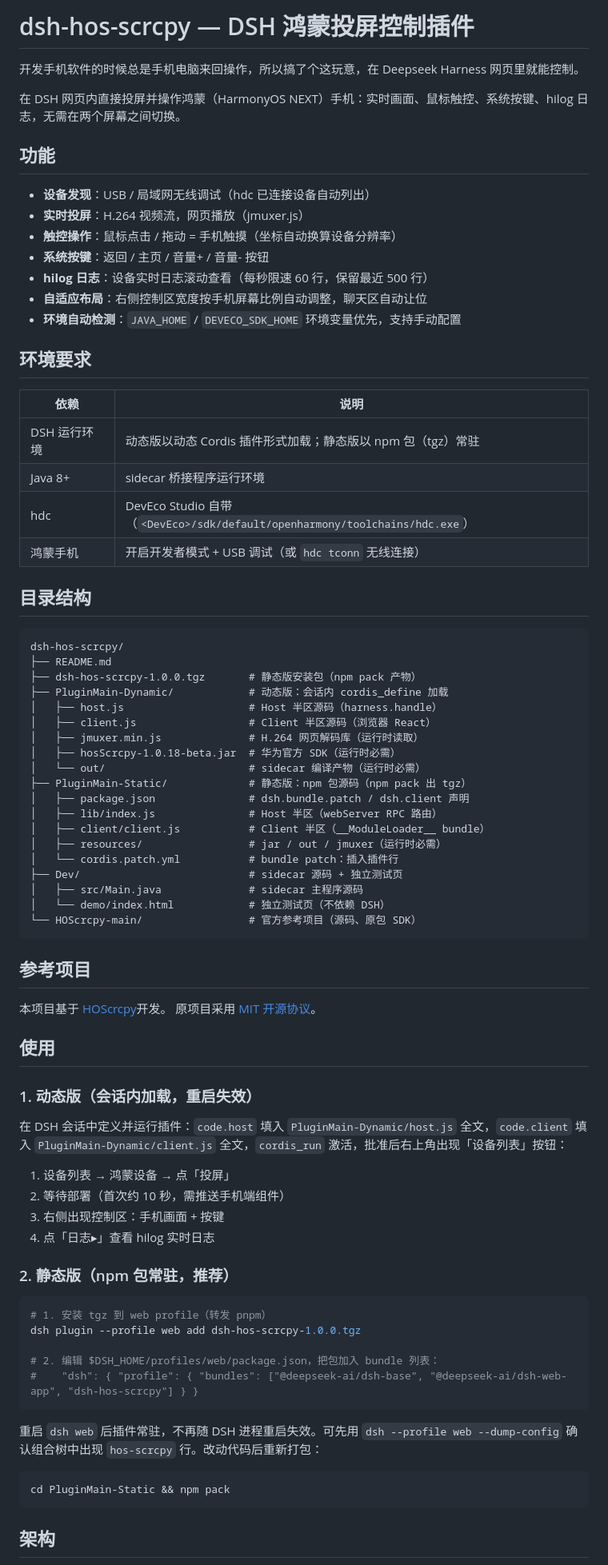
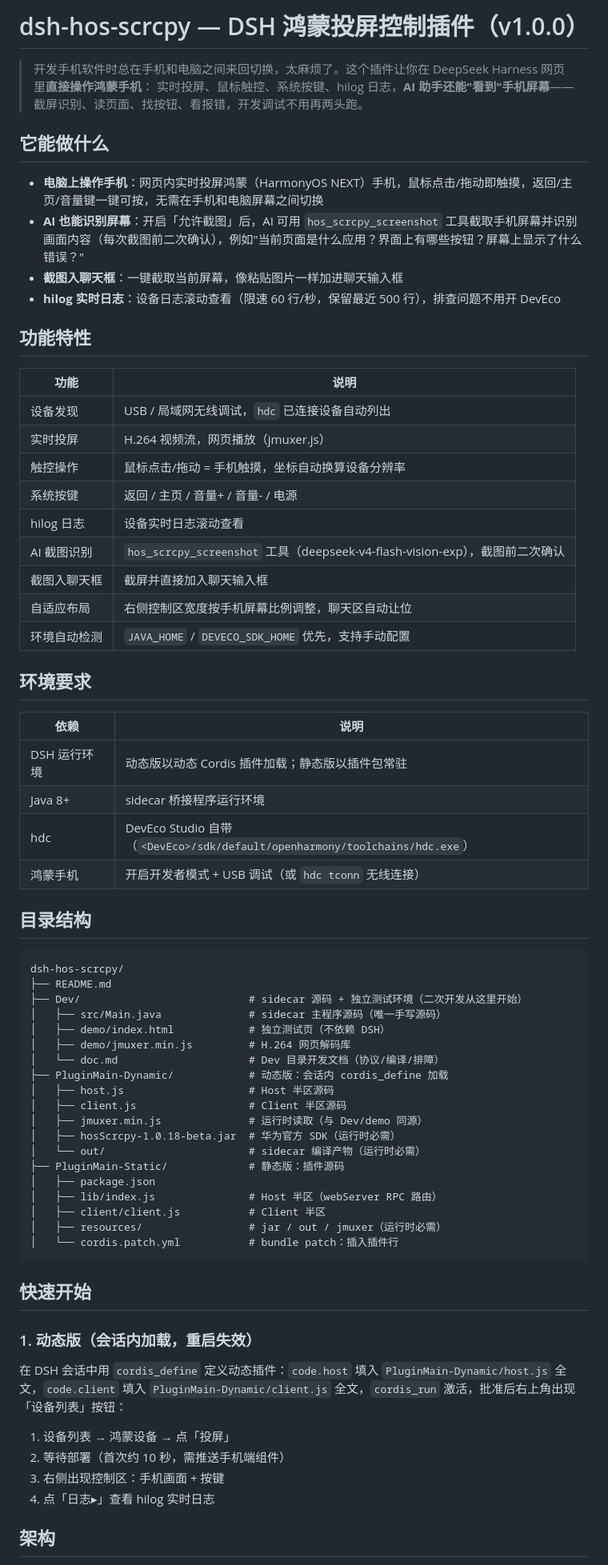
Before and after one commit to ns-zzj/dsh-hos-scrcpy, a Markdown page: README.md, the part around one of its changes. Shown at 80% size. Drawn GitHub-style.

Commit message:
Revise README for v1.0.0 release
Update README with versioning, features, and usage instructions.

````diff
--- a/README.md
+++ b/README.md
@@ -1,24 +1,34 @@
-# dsh-hos-scrcpy — DSH 鸿蒙投屏控制插件
+# dsh-hos-scrcpy — DSH 鸿蒙投屏控制插件（v1.0.0）
 
-开发手机软件的时候总是手机电脑来回操作，所以搞了个这玩意，在 Deepseek Harness 网页里就能控制。
+> 开发手机软件时总在手机和电脑之间来回切换，太麻烦了。这个插件让你在 DeepSeek Harness 网页里**直接操作鸿蒙手机**：
+> 实时投屏、鼠标触控、系统按键、hilog 日志，**AI 助手还能"看到"手机屏幕**——截屏识别、读页面、找按钮、看报错，开发调试不用再两头跑。
 
-在 DSH 网页内直接投屏并操作鸿蒙（HarmonyOS NEXT）手机：实时画面、鼠标触控、系统按键、hilog 日志，无需在两个屏幕之间切换。
+## 它能做什么
 
-## 功能
+- **电脑上操作手机**：网页内实时投屏鸿蒙（HarmonyOS NEXT）手机，鼠标点击/拖动即触摸，返回/主页/音量键一键可按，无需在手机和电脑屏幕之间切换
+- **AI 也能识别屏幕**：开启「允许截图」后，AI 可用 `hos_scrcpy_screenshot` 工具截取手机屏幕并识别画面内容（每次截图前二次确认），例如"当前页面是什么应用？界面上有哪些按钮？屏幕上显示了什么错误？"
+- **截图入聊天框**：一键截取当前屏幕，像粘贴图片一样加进聊天输入框
+- **hilog 实时日志**：设备日志滚动查看（限速 60 行/秒，保留最近 500 行），排查问题不用开 DevEco
 
-- **设备发现**：USB / 局域网无线调试（hdc 已连接设备自动列出）
-- **实时投屏**：H.264 视频流，网页播放（jmuxer.js）
-- **触控操作**：鼠标点击 / 拖动 = 手机触摸（坐标自动换算设备分辨率）
-- **系统按键**：返回 / 主页 / 音量+ / 音量- 按钮
-- **hilog 日志**：设备实时日志滚动查看（每秒限速 60 行，保留最近 500 行）
-- **自适应布局**：右侧控制区宽度按手机屏幕比例自动调整，聊天区自动让位
-- **环境自动检测**：`JAVA_HOME` / `DEVECO_SDK_HOME` 环境变量优先，支持手动配置
+## 功能特性
+
+| 功能 | 说明 |
+|---|---|
+| 设备发现 | USB / 局域网无线调试，`hdc` 已连接设备自动列出 |
+| 实时投屏 | H.264 视频流，网页播放（jmuxer.js） |
+| 触控操作 | 鼠标点击/拖动 = 手机触摸，坐标自动换算设备分辨率 |
+| 系统按键 | 返回 / 主页 / 音量+ / 音量- / 电源 |
+| hilog 日志 | 设备实时日志滚动查看 |
+| AI 截图识别 | `hos_scrcpy_screenshot` 工具（deepseek-v4-flash-vision-exp），截图前二次确认 |
+| 截图入聊天框 | 截屏并直接加入聊天输入框 |
+| 自适应布局 | 右侧控制区宽度按手机屏幕比例调整，聊天区自动让位 |
+| 环境自动检测 | `JAVA_HOME` / `DEVECO_SDK_HOME` 优先，支持手动配置 |
 
 ## 环境要求
 
 | 依赖 | 说明 |
 |---|---|
-| DSH 运行环境 | 动态版以动态 Cordis 插件形式加载；静态版以 npm 包（tgz）常驻 |
+| DSH 运行环境 | 动态版以动态 Cordis 插件加载；静态版以插件包常驻 |
 | Java 8+ | sidecar 桥接程序运行环境 |
 | hdc | DevEco Studio 自带（`<DevEco>/sdk/default/openharmony/toolchains/hdc.exe`） |
 | 鸿蒙手机 | 开启开发者模式 + USB 调试（或 `hdc tconn` 无线连接） |
@@ -28,56 +38,35 @@
 ```
 dsh-hos-scrcpy/
 ├── README.md
-├── dsh-hos-scrcpy-1.0.0.tgz       # 静态版安装包（npm pack 产物）
+├── Dev/                           # sidecar 源码 + 独立测试环境（二次开发从这里开始）
+│   ├── src/Main.java              # sidecar 主程序源码（唯一手写源码）
+│   ├── demo/index.html            # 独立测试页（不依赖 DSH）
+│   ├── demo/jmuxer.min.js         # H.264 网页解码库
+│   └── doc.md                     # Dev 目录开发文档（协议/编译/排障）
 ├── PluginMain-Dynamic/            # 动态版：会话内 cordis_define 加载
-│   ├── host.js                    # Host 半区源码（harness.handle）
-│   ├── client.js                  # Client 半区源码（浏览器 React）
-│   ├── jmuxer.min.js              # H.264 网页解码库（运行时读取）
+│   ├── host.js                    # Host 半区源码
+│   ├── client.js                  # Client 半区源码
+│   ├── jmuxer.min.js              # 运行时读取（与 Dev/demo 同源）
 │   ├── hosScrcpy-1.0.18-beta.jar  # 华为官方 SDK（运行时必需）
 │   └── out/                       # sidecar 编译产物（运行时必需）
-├── PluginMain-Static/             # 静态版：npm 包源码（npm pack 出 tgz）
-│   ├── package.json               # dsh.bundle.patch / dsh.client 声明
+├── PluginMain-Static/             # 静态版：插件源码
+│   ├── package.json
 │   ├── lib/index.js               # Host 半区（webServer RPC 路由）
-│   ├── client/client.js           # Client 半区（__ModuleLoader__ bundle）
+│   ├── client/client.js           # Client 半区
 │   ├── resources/                 # jar / out / jmuxer（运行时必需）
 │   └── cordis.patch.yml           # bundle patch：插入插件行
-├── Dev/                           # sidecar 源码 + 独立测试页
-│   ├── src/Main.java              # sidecar 主程序源码
-│   └── demo/index.html            # 独立测试页（不依赖 DSH）
-└── HOScrcpy-main/                 # 官方参考项目（源码、原包 SDK）
 ```
 
-## 参考项目
-
-本项目基于 [HOScrcpy](https://gitcode.com/OpenHarmonyToolkitsPlaza/HOScrcpy)开发。
-原项目采用 [MIT 开源协议](https://gitcode.com/OpenHarmonyToolkitsPlaza/HOScrcpy/blob/main/LICENSE)。
-
-## 使用
+## 快速开始
 
 ### 1. 动态版（会话内加载，重启失效）
 
-在 DSH 会话中定义并运行插件：`code.host` 填入 `PluginMain-Dynamic/host.js` 全文，`code.client` 填入 `PluginMain-Dynamic/client.js` 全文，`cordis_run` 激活，批准后右上角出现「设备列表」按钮：
+在 DSH 会话中用 `cordis_define` 定义动态插件：`code.host` 填入 `PluginMain-Dynamic/host.js` 全文，`code.client` 填入 `PluginMain-Dynamic/client.js` 全文，`cordis_run` 激活，批准后右上角出现「设备列表」按钮：
 
 1. 设备列表 → 鸿蒙设备 → 点「投屏」
 2. 等待部署（首次约 10 秒，需推送手机端组件）
 3. 右侧出现控制区：手机画面 + 按键
 4. 点「日志▸」查看 hilog 实时日志
-
-### 2. 静态版（npm 包常驻，推荐）
-
-```bash
-# 1. 安装 tgz 到 web profile（转发 pnpm）
-dsh plugin --profile web add dsh-hos-scrcpy-1.0.0.tgz
-
-# 2. 编辑 $DSH_HOME/profiles/web/package.json，把包加入 bundle 列表：
-#    "dsh": { "profile": { "bundles": ["@deepseek-ai/dsh-base", "@deepseek-ai/dsh-web-app", "dsh-hos-scrcpy"] } }
-```
-
-重启 `dsh web` 后插件常驻，不再随 DSH 进程重启失效。可先用 `dsh --profile web --dump-config` 确认组合树中出现 `hos-scrcpy` 行。改动代码后重新打包：
-
-```bash
-cd PluginMain-Static && npm pack
-```
 
 ## 架构
 
````
Also changed, not shown: other parts of README.md (+13 -18 lines).
